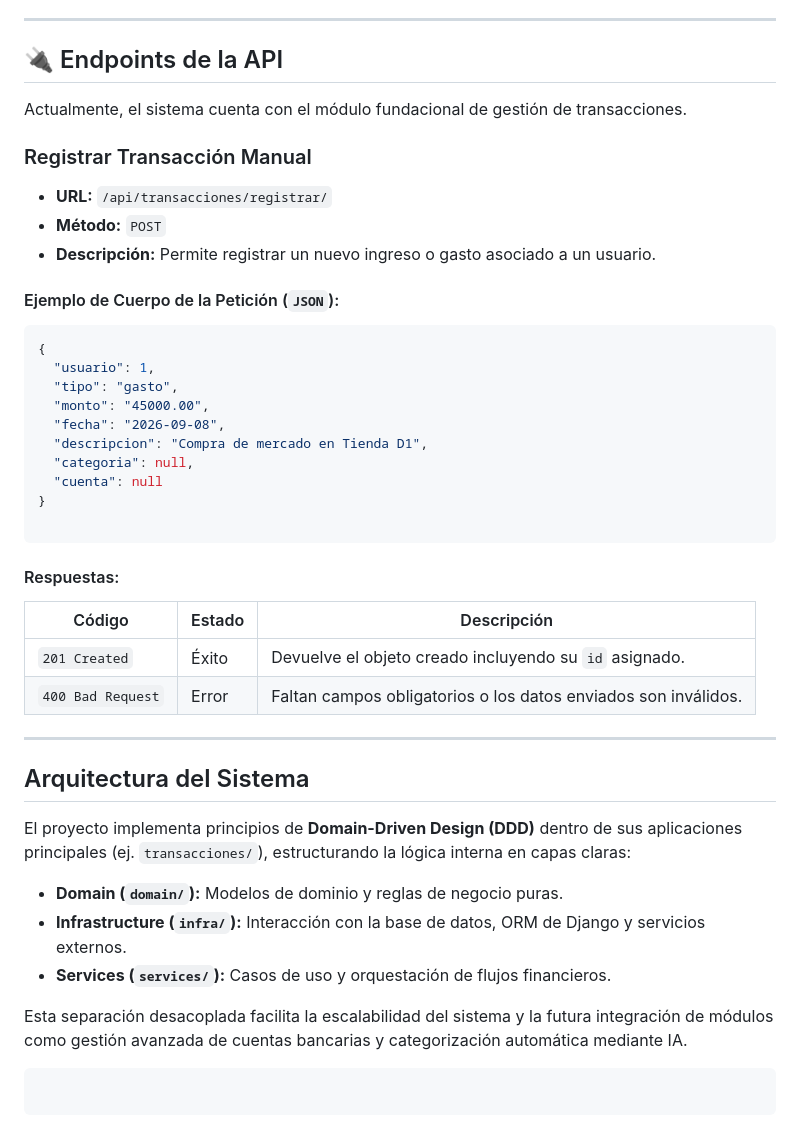
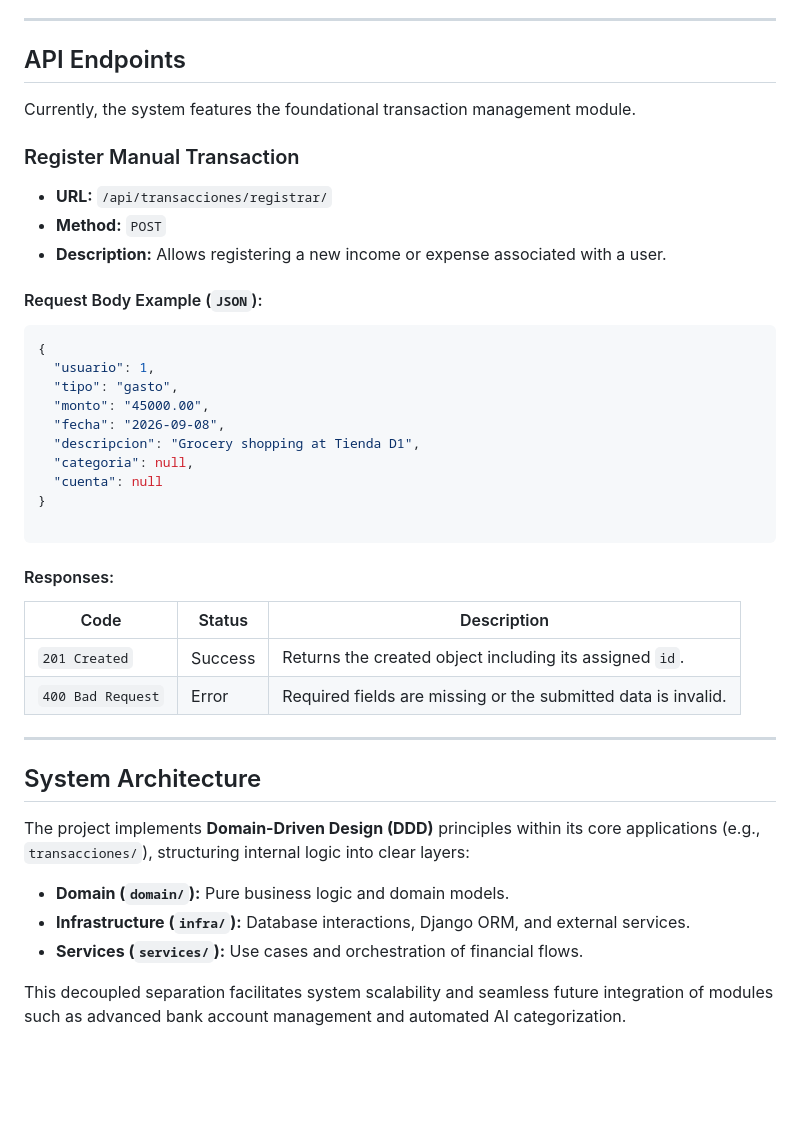
Before and after one commit to Eder-Ceballos/P1, a Markdown page: README.md, the part around one of its changes. Rendered like a GitHub page; blank space fills up the shorter version.

````diff
--- a/README.md
+++ b/README.md
@@ -90,17 +91,17 @@ El servidor estará disponible en: **`http://127.0.0.1:8000/`**
 
 ---
 
-## 🔌 Endpoints de la API
+##  API Endpoints
 
-Actualmente, el sistema cuenta con el módulo fundacional de gestión de transacciones.
+Currently, the system features the foundational transaction management module.
 
-### Registrar Transacción Manual
+### Register Manual Transaction
 
 * **URL:** `/api/transacciones/registrar/`
-* **Método:** `POST`
-* **Descripción:** Permite registrar un nuevo ingreso o gasto asociado a un usuario.
+* **Method:** `POST`
+* **Description:** Allows registering a new income or expense associated with a user.
 
-#### Ejemplo de Cuerpo de la Petición (`JSON`):
+#### Request Body Example (`JSON`):
 
 ```json
 {
@@ -108,32 +109,28 @@ Actualmente, el sistema cuenta con el módulo fundacional de gestión de transac
   "tipo": "gasto",
   "monto": "45000.00",
   "fecha": "2026-09-08",
-  "descripcion": "Compra de mercado en Tienda D1",
+  "descripcion": "Grocery shopping at Tienda D1",
   "categoria": null,
   "cuenta": null
 }
 
 ```
 
-#### Respuestas:
+#### Responses:
 
-| Código | Estado | Descripción |
+| Code | Status | Description |
 | --- | --- | --- |
-| `201 Created` | Éxito | Devuelve el objeto creado incluyendo su `id` asignado. |
-| `400 Bad Request` | Error | Faltan campos obligatorios o los datos enviados son inválidos. |
+| `201 Created` | Success | Returns the created object including its assigned `id`. |
+| `400 Bad Request` | Error | Required fields are missing or the submitted data is invalid. |
 
 ---
 
-##  Arquitectura del Sistema
+##  System Architecture
 
-El proyecto implementa principios de **Domain-Driven Design (DDD)** dentro de sus aplicaciones principales (ej. `transacciones/`), estructurando la lógica interna en capas claras:
+The project implements **Domain-Driven Design (DDD)** principles within its core applications (e.g., `transacciones/`), structuring internal logic into clear layers:
 
-* **Domain (`domain/`):** Modelos de dominio y reglas de negocio puras.
-* **Infrastructure (`infra/`):** Interacción con la base de datos, ORM de Django y servicios externos.
-* **Services (`services/`):** Casos de uso y orquestación de flujos financieros.
+* **Domain (`domain/`):** Pure business logic and domain models.
+* **Infrastructure (`infra/`):** Database interactions, Django ORM, and external services.
+* **Services (`services/`):** Use cases and orchestration of financial flows.
 
-Esta separación desacoplada facilita la escalabilidad del sistema y la futura integración de módulos como gestión avanzada de cuentas bancarias y categorización automática mediante IA.
-
-```
-
-```
+This decoupled separation facilitates system scalability and seamless future integration of modules such as advanced bank account management and automated AI categorization.
````
Also changed, not shown: other parts of README.md (+31 -30 lines).
